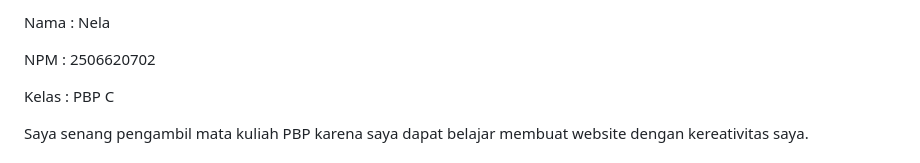
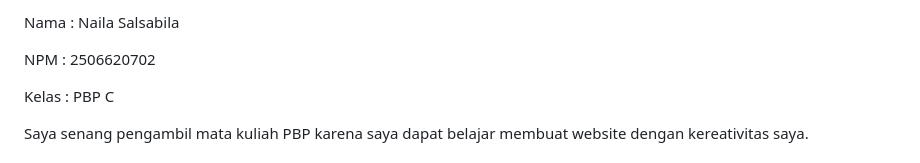
Before and after one commit to nel0ou/myportofolio, a Markdown page: README.md, the part around the change. Rendered like a GitHub page.

Commit message:
update README with full name and refined responses

```diff
--- a/README.md
+++ b/README.md
@@ -1,4 +1,4 @@
-Nama : Nela
+Nama : Naila Salsabila
 
 NPM : 2506620702
 
```
